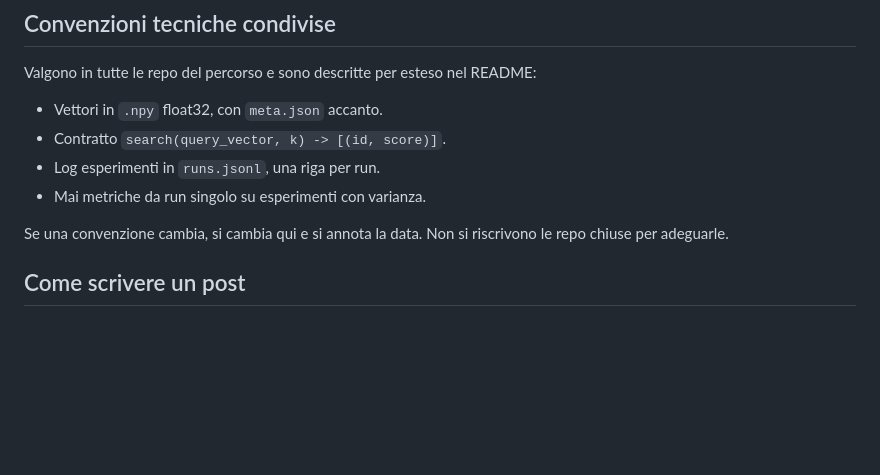
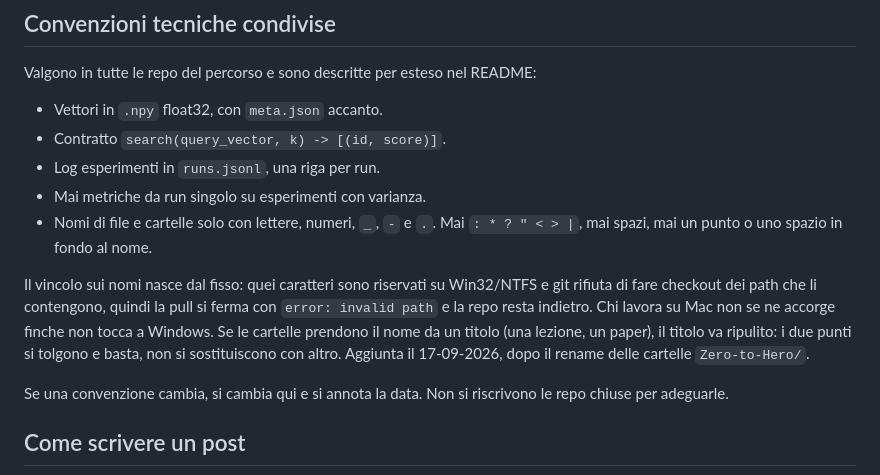
Before and after one commit to GeneralKoski/ml-notes, a Markdown page: CLAUDE.md, the part around the change. Rendered like a GitHub page; blank space fills up the shorter version.

Commit message:
docs: record the filename convention that keeps checkouts portable
Add a shared convention pinning file and directory names to letters,
digits, underscore, hyphen and dot, and spell out why: the reserved Win32
characters make git abort the checkout on the desktop machine, so a pull
dies with "error: invalid path" and the clone silently stays behind. The
failure is invisible from macOS, which is how the Zero-to-Hero folders got
colons in the first place.

States the cleanup rule for folders named after a lecture or paper title:
strip the colon rather than substitute it, so names stay predictable.
Dated as the section requires.

Claude-Session: https://claude.ai/code/session_01QYXWG6mw5uetTTmzzcr1JD

```diff
--- a/CLAUDE.md
+++ b/CLAUDE.md
@@ -46,6 +46,9 @@ Valgono in tutte le repo del percorso e sono descritte per esteso nel README:
 - Contratto `search(query_vector, k) -> [(id, score)]`.
 - Log esperimenti in `runs.jsonl`, una riga per run.
 - Mai metriche da run singolo su esperimenti con varianza.
+- Nomi di file e cartelle solo con lettere, numeri, `_`, `-` e `.`. Mai `: * ? " < > |`, mai spazi, mai un punto o uno spazio in fondo al nome.
+
+Il vincolo sui nomi nasce dal fisso: quei caratteri sono riservati su Win32/NTFS e git rifiuta di fare checkout dei path che li contengono, quindi la pull si ferma con `error: invalid path` e la repo resta indietro. Chi lavora su Mac non se ne accorge finche non tocca a Windows. Se le cartelle prendono il nome da un titolo (una lezione, un paper), il titolo va ripulito: i due punti si tolgono e basta, non si sostituiscono con altro. Aggiunta il 17-09-2026, dopo il rename delle cartelle `Zero-to-Hero/`.
 
 Se una convenzione cambia, si cambia qui e si annota la data. Non si riscrivono le repo chiuse per adeguarle.
 
```
